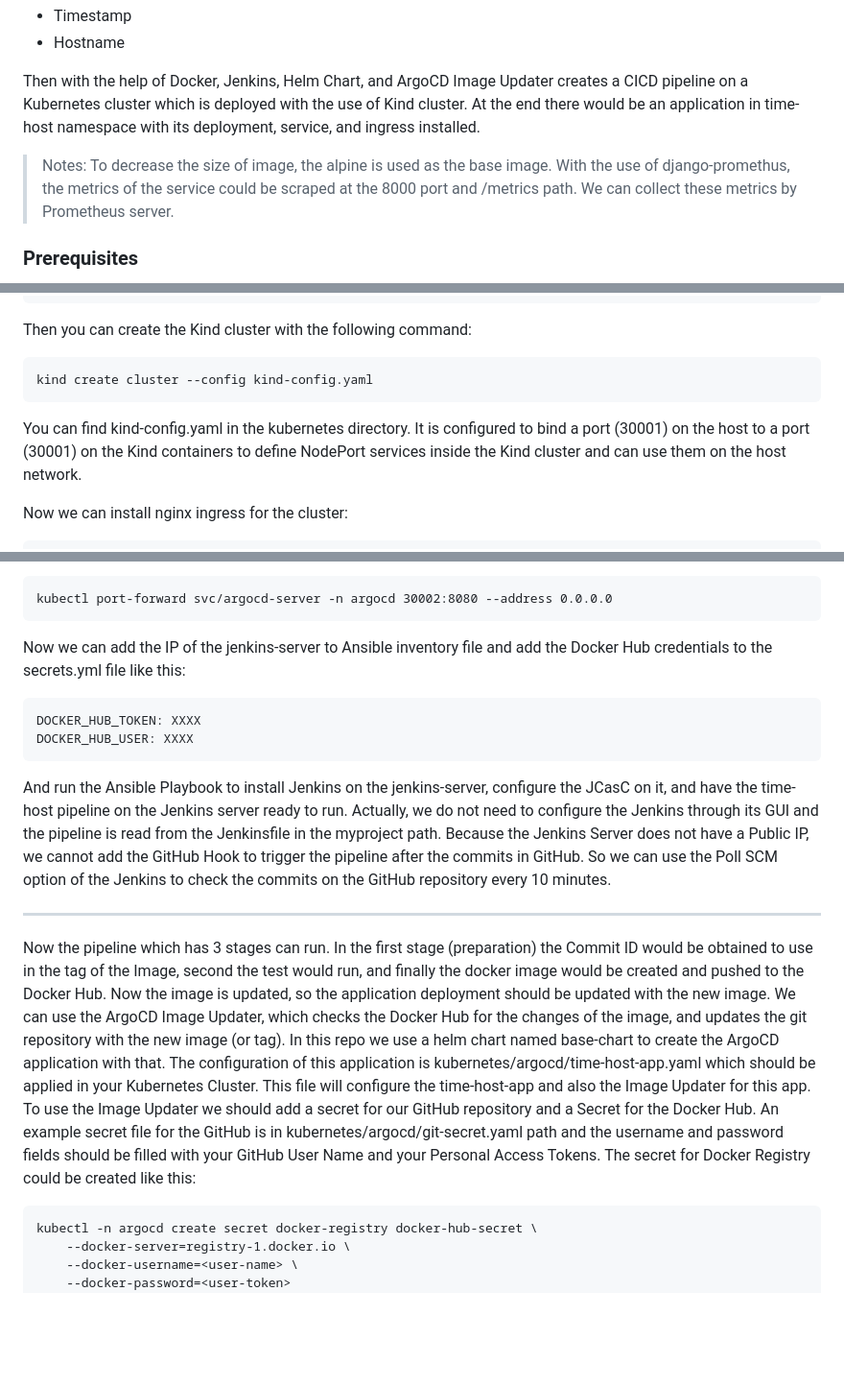
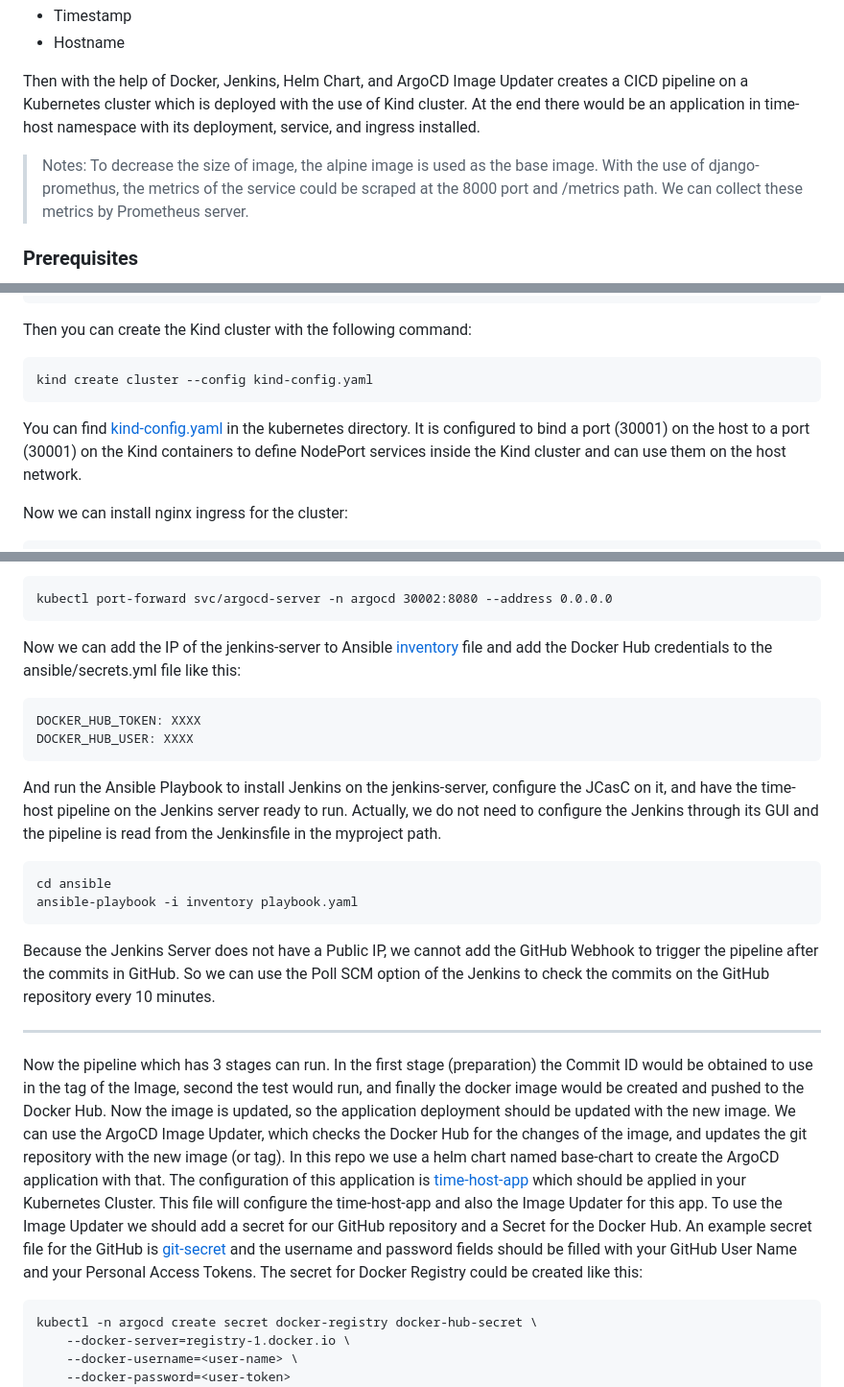
Before and after one commit to aryanrhm/time-host, a Markdown page: README.md, 3 parts joined by grey strips. Shown: that part at 96% size. GitHub-like rendering; blank space fills up the shorter version.

````diff
--- a/README.md
+++ b/README.md
@@ -6,7 +6,7 @@ This repository creates a simple Django app that responds to an HTTP GET request
 Then with the help of Docker, Jenkins, Helm Chart, and ArgoCD Image Updater creates a CICD pipeline on a Kubernetes cluster which is deployed with the use of Kind cluster. At the end there would be an application in time-host namespace with its deployment, service, and ingress installed.
 
 >Notes:
->To decrease the size of image, the alpine is used as the base image.
+>To decrease the size of image, the alpine image is used as the base image.
 >With the use of django-promethus, the metrics of the service could be scraped at the 8000 port and /metrics path. We can collect these metrics by Prometheus server.
 
 ### Prerequisites
@@ -27,7 +27,7 @@ Then you can create the Kind cluster with the following command:
 ```
 kind create cluster --config kind-config.yaml
 ```
-You can find kind-config.yaml in the kubernetes directory. It is configured to bind a port (30001) on the host to a port (30001) on the Kind containers to define NodePort services inside the Kind cluster and can use them on the host network.
+You can find [kind-config.yaml](kubernetes/kind-config.yaml) in the kubernetes directory. It is configured to bind a port (30001) on the host to a port (30001) on the Kind containers to define NodePort services inside the Kind cluster and can use them on the host network.
 
 Now we can install nginx ingress for the cluster:
 ```
@@ -43,22 +43,26 @@ Then forward the port of ArgoCD service to access its GUI:
 kubectl port-forward svc/argocd-server -n argocd 30002:8080 --address 0.0.0.0
 ```
 
-Now we can add the IP of the jenkins-server to Ansible inventory file and add the Docker Hub credentials to the secrets.yml file like this:
+Now we can add the IP of the jenkins-server to Ansible [inventory](ansible/inventory) file and add the Docker Hub credentials to the ansible/secrets.yml file like this:
 ```
 DOCKER_HUB_TOKEN: XXXX
 DOCKER_HUB_USER: XXXX
 ```
 
 And run the Ansible Playbook to install Jenkins on the jenkins-server, configure the JCasC on it, and have the time-host pipeline on the Jenkins server ready to run. Actually, we do not need to configure the Jenkins through its GUI and the pipeline is read from the Jenkinsfile in the myproject path.
-Because the Jenkins Server does not have a Public IP, we cannot add the GitHub Hook to trigger the pipeline after the commits in GitHub. So we can use the Poll SCM option of the Jenkins to check the commits on the GitHub repository every 10 minutes.
+```
+cd ansible
+ansible-playbook -i inventory playbook.yaml
+```
+Because the Jenkins Server does not have a Public IP, we cannot add the GitHub Webhook to trigger the pipeline after the commits in GitHub. So we can use the Poll SCM option of the Jenkins to check the commits on the GitHub repository every 10 minutes.
 
 ---
 
 Now the pipeline which has 3 stages can run. In the first stage (preparation) the Commit ID would be obtained to use in the tag of the Image, second the test would run, and finally the docker image would be created and pushed to the Docker Hub.
 Now the image is updated, so the application deployment should be updated with the new image.
 We can use the ArgoCD Image Updater, which checks the Docker Hub for the changes of the image, and updates the git repository with the new image (or tag).
-In this repo we use a helm chart named base-chart to create the ArgoCD application with that. The configuration of this application is kubernetes/argocd/time-host-app.yaml which should be applied in your Kubernetes Cluster.
-This file will configure the time-host-app and also the Image Updater for this app. To use the Image Updater we should add a secret for our GitHub repository and a Secret for the Docker Hub. An example secret file for the GitHub is in kubernetes/argocd/git-secret.yaml path and the username and password fields should be filled with your GitHub User Name and your Personal Access Tokens. The secret for Docker Registry could be created like this:
+In this repo we use a helm chart named base-chart to create the ArgoCD application with that. The configuration of this application is [time-host-app](kubernetes/argocd/time-host-app.yaml) which should be applied in your Kubernetes Cluster.
+This file will configure the time-host-app and also the Image Updater for this app. To use the Image Updater we should add a secret for our GitHub repository and a Secret for the Docker Hub. An example secret file for the GitHub is [git-secret](kubernetes/argocd/git-secret.yaml) and the username and password fields should be filled with your GitHub User Name and your Personal Access Tokens. The secret for Docker Registry could be created like this:
 ```
 kubectl -n argocd create secret docker-registry docker-hub-secret \
     --docker-server=registry-1.docker.io \
````
